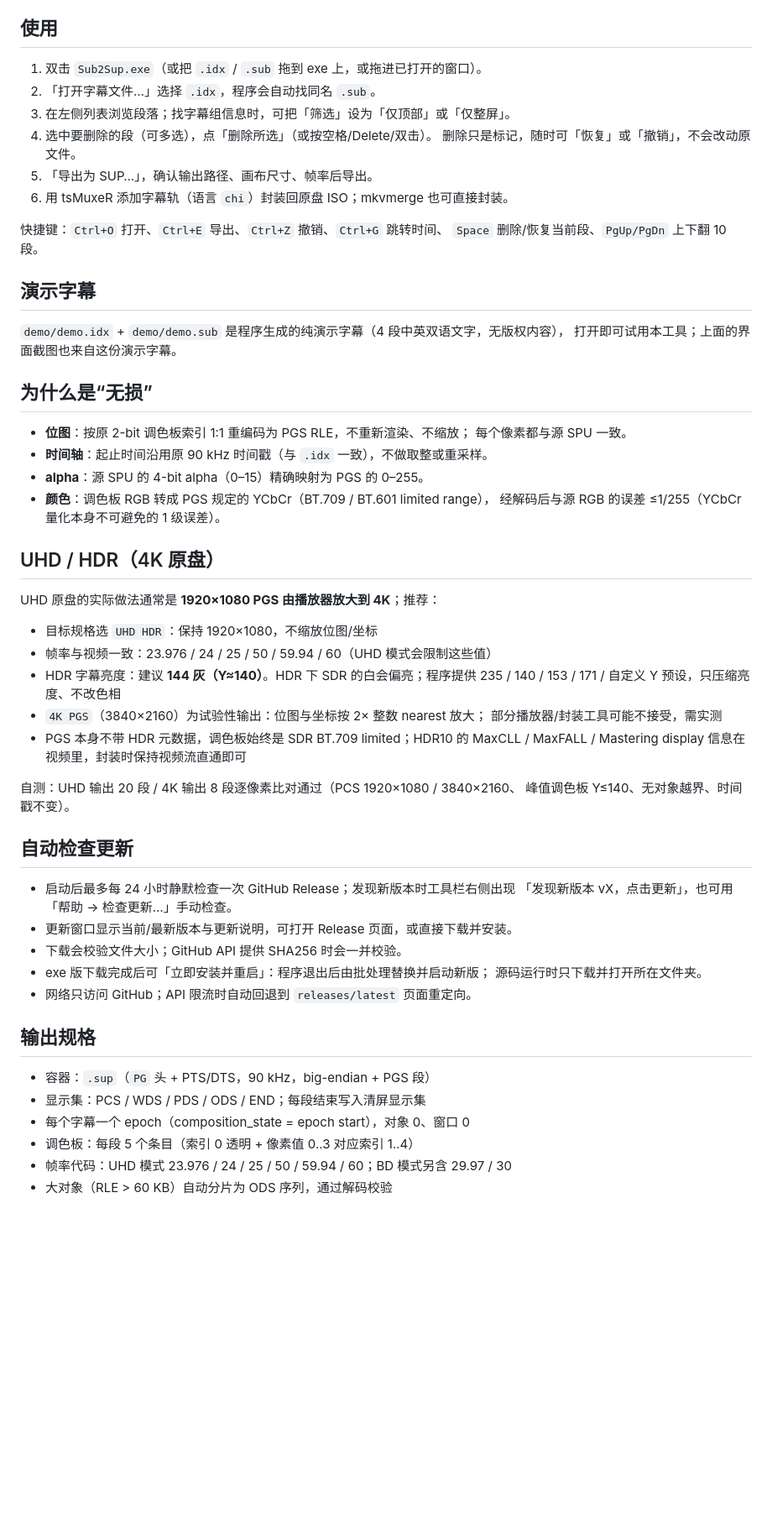
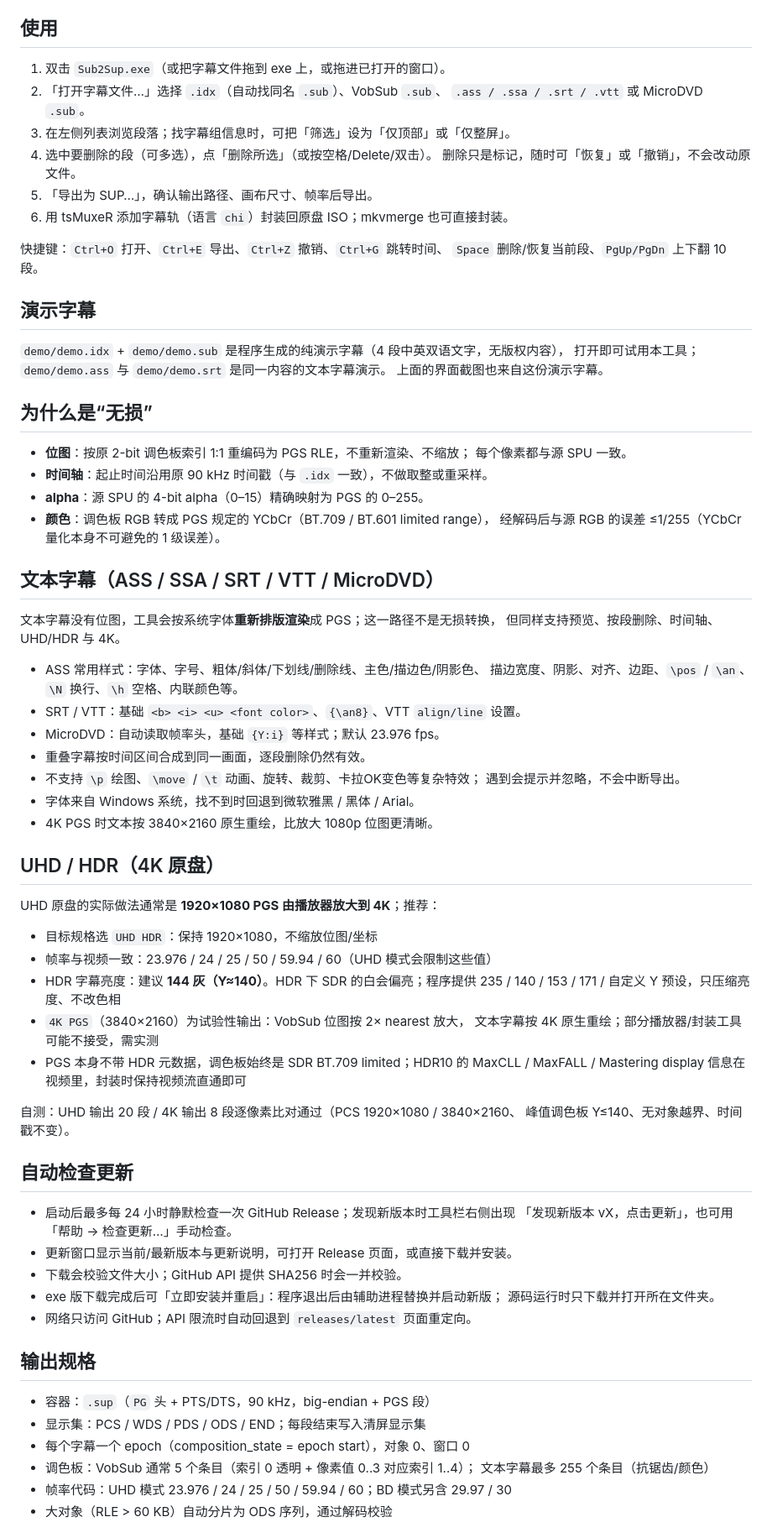
Before and after one commit to 694185819/sub2sup, a Markdown page: README.md, the part around one of its changes. Shown at 84% size. Drawn GitHub-style; blank space fills up the shorter version.

```diff
--- a/README.md
+++ b/README.md
@@ -44,8 +52,9 @@ English UI:
 
 ## 使用
 
-1. 双击 `Sub2Sup.exe`（或把 `.idx` / `.sub` 拖到 exe 上，或拖进已打开的窗口）。
-2. 「打开字幕文件…」选择 `.idx`，程序会自动找同名 `.sub`。
+1. 双击 `Sub2Sup.exe`（或把字幕文件拖到 exe 上，或拖进已打开的窗口）。
+2. 「打开字幕文件…」选择 `.idx`（自动找同名 `.sub`）、VobSub `.sub`、
+   `.ass / .ssa / .srt / .vtt` 或 MicroDVD `.sub`。
 3. 在左侧列表浏览段落；找字幕组信息时，可把「筛选」设为「仅顶部」或「仅整屏」。
 4. 选中要删除的段（可多选），点「删除所选」（或按空格/Delete/双击）。
    删除只是标记，随时可「恢复」或「撤销」，不会改动原文件。
@@ -58,7 +67,8 @@ English UI:
 ## 演示字幕
 
 `demo/demo.idx` + `demo/demo.sub` 是程序生成的纯演示字幕（4 段中英双语文字，无版权内容），
-打开即可试用本工具；上面的界面截图也来自这份演示字幕。
+打开即可试用本工具；`demo/demo.ass` 与 `demo/demo.srt` 是同一内容的文本字幕演示。
+上面的界面截图也来自这份演示字幕。
 
 ## 为什么是“无损”
 
@@ -69,6 +79,21 @@ English UI:
 - **颜色**：调色板 RGB 转成 PGS 规定的 YCbCr（BT.709 / BT.601 limited range），
   经解码后与源 RGB 的误差 ≤1/255（YCbCr 量化本身不可避免的 1 级误差）。
 
+## 文本字幕（ASS / SSA / SRT / VTT / MicroDVD）
+
+文本字幕没有位图，工具会按系统字体**重新排版渲染**成 PGS；这一路径不是无损转换，
+但同样支持预览、按段删除、时间轴、UHD/HDR 与 4K。
+
+- ASS 常用样式：字体、字号、粗体/斜体/下划线/删除线、主色/描边色/阴影色、
+  描边宽度、阴影、对齐、边距、`\pos` / `\an`、`\N` 换行、`\h` 空格、内联颜色等。
+- SRT / VTT：基础 `<b> <i> <u> <font color>`、`{\an8}`、VTT `align/line` 设置。
+- MicroDVD：自动读取帧率头，基础 `{Y:i}` 等样式；默认 23.976 fps。
+- 重叠字幕按时间区间合成到同一画面，逐段删除仍然有效。
+- 不支持 `\p` 绘图、`\move` / `\t` 动画、旋转、裁剪、卡拉OK变色等复杂特效；
+  遇到会提示并忽略，不会中断导出。
+- 字体来自 Windows 系统，找不到时回退到微软雅黑 / 黑体 / Arial。
+- 4K PGS 时文本按 3840×2160 原生重绘，比放大 1080p 位图更清晰。
+
 ## UHD / HDR（4K 原盘）
 
 UHD 原盘的实际做法通常是 **1920×1080 PGS 由播放器放大到 4K**；推荐：
@@ -77,8 +102,8 @@ UHD 原盘的实际做法通常是 **1920×1080 PGS 由播放器放大到 4K**
 - 帧率与视频一致：23.976 / 24 / 25 / 50 / 59.94 / 60（UHD 模式会限制这些值）
 - HDR 字幕亮度：建议 **144 灰（Y≈140）**。HDR 下 SDR 的白会偏亮；程序提供
   235 / 140 / 153 / 171 / 自定义 Y 预设，只压缩亮度、不改色相
-- `4K PGS`（3840×2160）为试验性输出：位图与坐标按 2× 整数 nearest 放大；
-  部分播放器/封装工具可能不接受，需实测
+- `4K PGS`（3840×2160）为试验性输出：VobSub 位图按 2× nearest 放大，
+  文本字幕按 4K 原生重绘；部分播放器/封装工具可能不接受，需实测
 - PGS 本身不带 HDR 元数据，调色板始终是 SDR BT.709 limited；HDR10 的
   MaxCLL / MaxFALL / Mastering display 信息在视频里，封装时保持视频流直通即可
 
@@ -91,7 +116,7 @@ UHD 原盘的实际做法通常是 **1920×1080 PGS 由播放器放大到 4K**
   「发现新版本 vX，点击更新」，也可用「帮助 → 检查更新…」手动检查。
 - 更新窗口显示当前/最新版本与更新说明，可打开 Release 页面，或直接下载并安装。
 - 下载会校验文件大小；GitHub API 提供 SHA256 时会一并校验。
-- exe 版下载完成后可「立即安装并重启」：程序退出后由批处理替换并启动新版；
+- exe 版下载完成后可「立即安装并重启」：程序退出后由辅助进程替换并启动新版；
   源码运行时只下载并打开所在文件夹。
 - 网络只访问 GitHub；API 限流时自动回退到 `releases/latest` 页面重定向。
 
@@ -100,7 +125,8 @@ UHD 原盘的实际做法通常是 **1920×1080 PGS 由播放器放大到 4K**
 - 容器：`.sup`（`PG` 头 + PTS/DTS，90 kHz，big-endian + PGS 段）
 - 显示集：PCS / WDS / PDS / ODS / END；每段结束写入清屏显示集
 - 每个字幕一个 epoch（composition_state = epoch start），对象 0、窗口 0
-- 调色板：每段 5 个条目（索引 0 透明 + 像素值 0..3 对应索引 1..4）
+- 调色板：VobSub 通常 5 个条目（索引 0 透明 + 像素值 0..3 对应索引 1..4）；
+  文本字幕最多 255 个条目（抗锯齿/颜色）
 - 帧率代码：UHD 模式 23.976 / 24 / 25 / 50 / 59.94 / 60；BD 模式另含 29.97 / 30
 - 大对象（RLE > 60 KB）自动分片为 ODS 序列，通过解码校验
 
```
Also changed, not shown: other parts of README.md (+22 -10 lines), docs/screenshot-en.png, docs/screenshot-text.png (added), docs/screenshot-zh.png, 13 other files.
